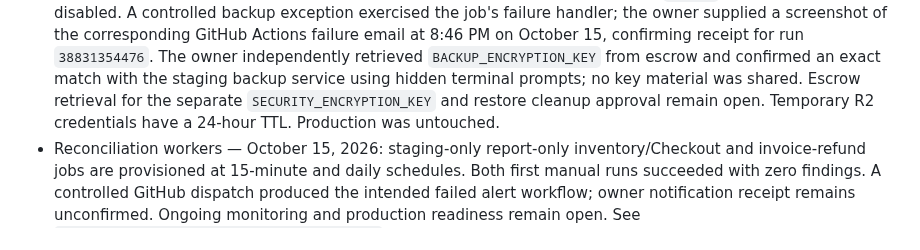
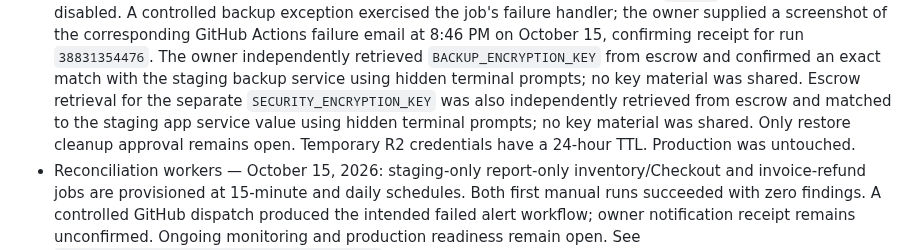
Before and after one commit to pstonesudol/honeysummer, a Markdown page: STATUS.md, the part around the change. Drawn GitHub-style.

Commit message:
docs: confirm application key escrow retrieval

```diff
--- a/STATUS.md
+++ b/STATUS.md
@@ -109,8 +109,10 @@ acceptance row unless the register explicitly says so.
   The owner independently retrieved `BACKUP_ENCRYPTION_KEY` from escrow and
   confirmed an exact match with the staging backup service using hidden terminal
   prompts; no key material was shared. Escrow retrieval for the separate
-  `SECURITY_ENCRYPTION_KEY` and restore cleanup approval remain open. Temporary
-  R2 credentials have a 24-hour TTL. Production was untouched.
+  `SECURITY_ENCRYPTION_KEY` was also independently retrieved from escrow and
+  matched to the staging app service value using hidden terminal prompts; no key
+  material was shared. Only restore cleanup approval remains open. Temporary R2
+  credentials have a 24-hour TTL. Production was untouched.
 - Reconciliation workers — October 15, 2026: staging-only report-only
   inventory/Checkout and invoice-refund jobs are provisioned at 15-minute and
   daily schedules. Both first manual runs succeeded with zero findings. A
```
Also changed, not shown: backend/BACKUP_RUNBOOK.md (+8 -7 lines), backend/PRODUCTION_READINESS.md (+7 -8 lines).
